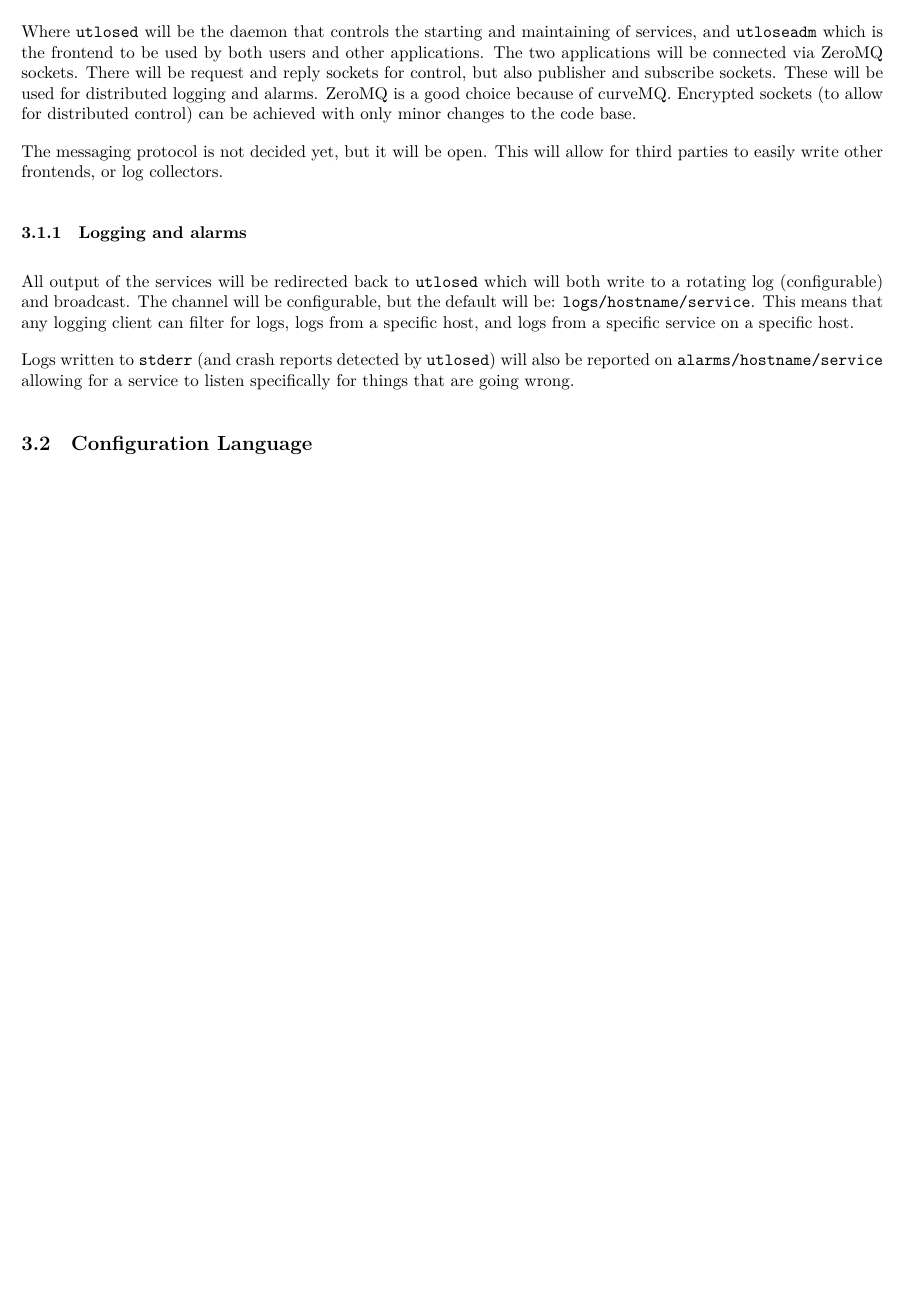
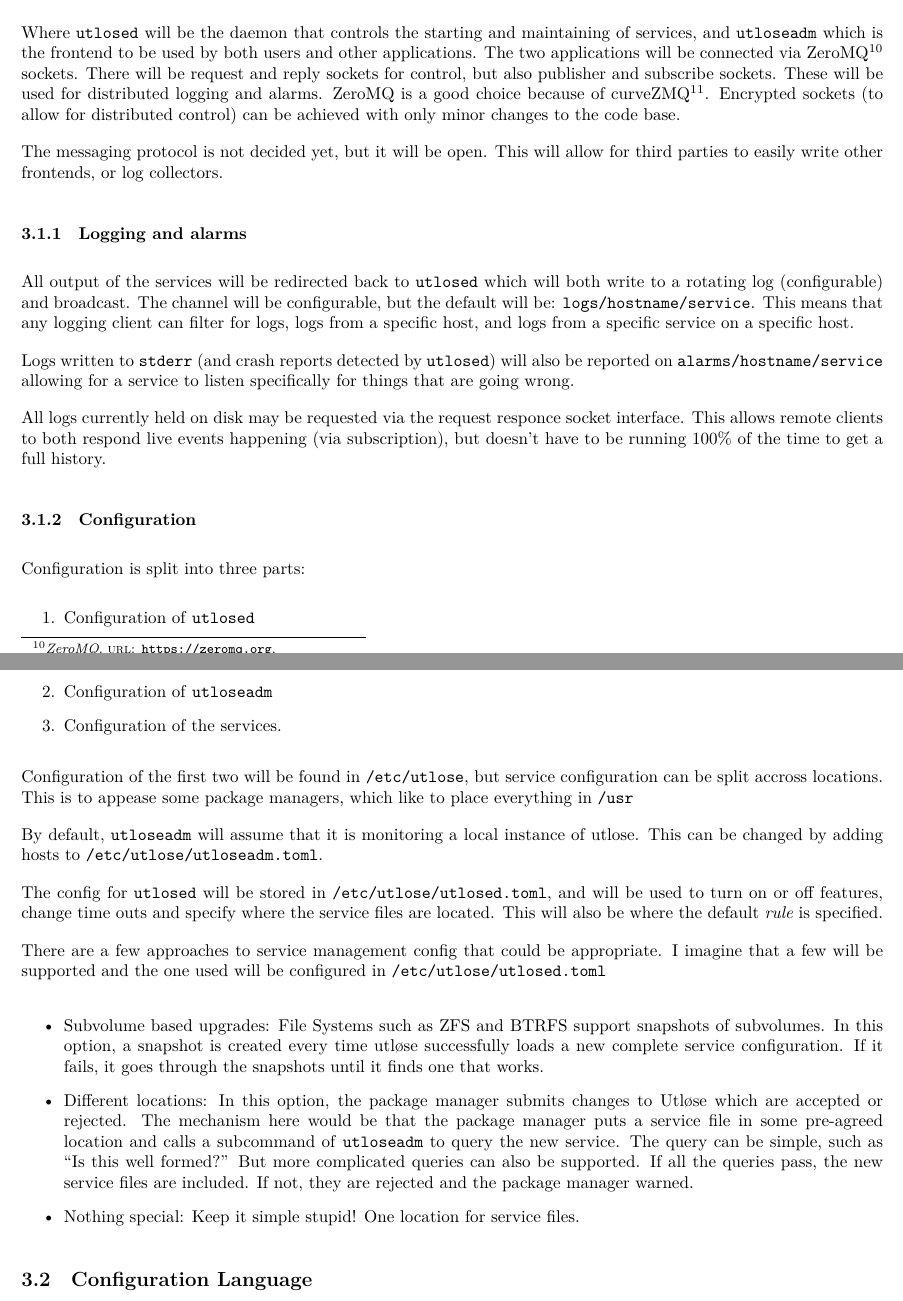
Before and after one commit to advancebsd/utlose-init, a LaTeX document (docs/plan/Proposal.tex): part of page 4 of 5 before the commit and two parts of pages 4 and 5 of 5 after it, the two joined at a grey line, cut so that both start at the same text, the shorter picture padded with empty space. Compiled offline with XeLaTeX.

Commit message:
Added proposal for configuration

```diff
--- a/docs/plan/Proposal.tex
+++ b/docs/plan/Proposal.tex
@@ -129,9 +129,9 @@ There will be two executables:
 \end{itemize}
 Where \texttt{utlosed} will be the daemon that controls the starting and maintaining of services, and
 \texttt{utloseadm} which is the frontend to be used by both users and other applications.
-The two applications will be connected via ZeroMQ sockets. There will be request and reply sockets
+The two applications will be connected via ZeroMQ\footfullcite{zmq-home} sockets. There will be request and reply sockets
 for control, but also publisher and subscribe sockets. These will be used for distributed logging and alarms.
-ZeroMQ is a good choice because of curveMQ. Encrypted sockets (to allow for distributed control)
+ZeroMQ is a good choice because of curveZMQ\footfullcite{cmq-home}. Encrypted sockets (to allow for distributed control)
 can be achieved with only minor changes to the code base.
 
 The messaging protocol is not decided yet, but it will be open. This will allow for third parties to easily
@@ -146,6 +146,40 @@ host.
 Logs written to \texttt{stderr} (and crash reports detected by \texttt{utlosed}) will also be reported on \texttt{alarms/hostname/service}
 allowing for a service to listen specifically for things that are going wrong.
 
+All logs currently held on disk may be requested via the request responce socket interface. This allows remote clients to both
+respond live events happening (via subscription), but doesn't have to be running 100\% of the time to get a full history.
+
+\subsubsection{Configuration}
+Configuration is split into three parts:
+\begin{enumerate}
+  \item Configuration of \texttt{utlosed}
+  \item Configuration of \texttt{utloseadm}
+  \item Configuration of the services.
+\end{enumerate}
+
+Configuration of the first two will be found in \texttt{/etc/utlose}, but service configuration can be split
+accross locations. This is to appease some package managers, which like to place everything in \texttt{/usr}
+
+By default, \texttt{utloseadm} will assume that it is monitoring a local instance of utlose. This can be changed
+by adding hosts to \texttt{/etc/utlose/utloseadm.toml}.
+
+The config for \texttt{utlosed} will be stored in \texttt{/etc/utlose/utlosed.toml}, and will be used to turn on or off features,
+change time outs and specify where the service files are located. This will also be where the default \textit{rule} is specified.
+
+There are a few approaches to service management config that could be appropriate. I imagine that a few will be supported and
+the one used will be configured in \texttt{/etc/utlose/utlosed.toml}
+
+\begin{itemize}
+  \item{Subvolume based upgrades: File Systems such as ZFS and BTRFS support snapshots of subvolumes. In this option, a snapshot is created
+    every time utløse successfully loads a new complete service configuration. If it fails, it goes through the snapshots until it finds one that
+    works.}
+  \item{Different locations: In this option, the package manager submits changes to Utløse which are accepted or rejected. The mechanism here would be
+    that the package manager puts a service file in some pre-agreed location and calls a subcommand of \texttt{utloseadm} to query the new service.
+    The query can be simple, such as ``Is this well formed?'' But more complicated queries can also be supported. If all the queries pass, the new service
+    files are included. If not, they are rejected and the package manager warned.}
+  \item{Nothing special: Keep it simple stupid! One location for service files.}
+\end{itemize}
+
 \subsection{Configuration Language}
 \subsection{Service Management Tool}
 
```
Also changed, not shown: docs/plan/Proposal.tex (4 more changed lines).
